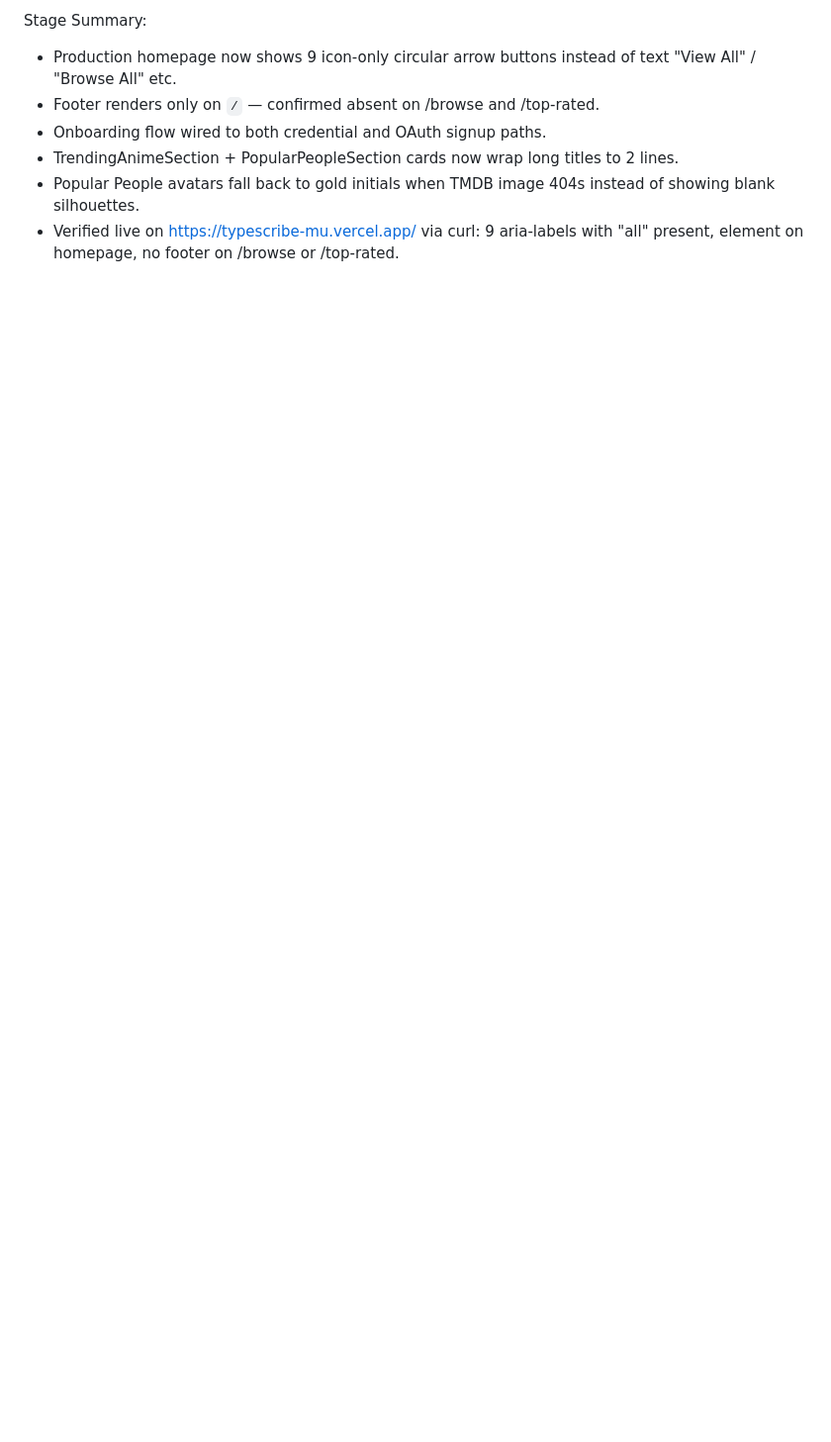
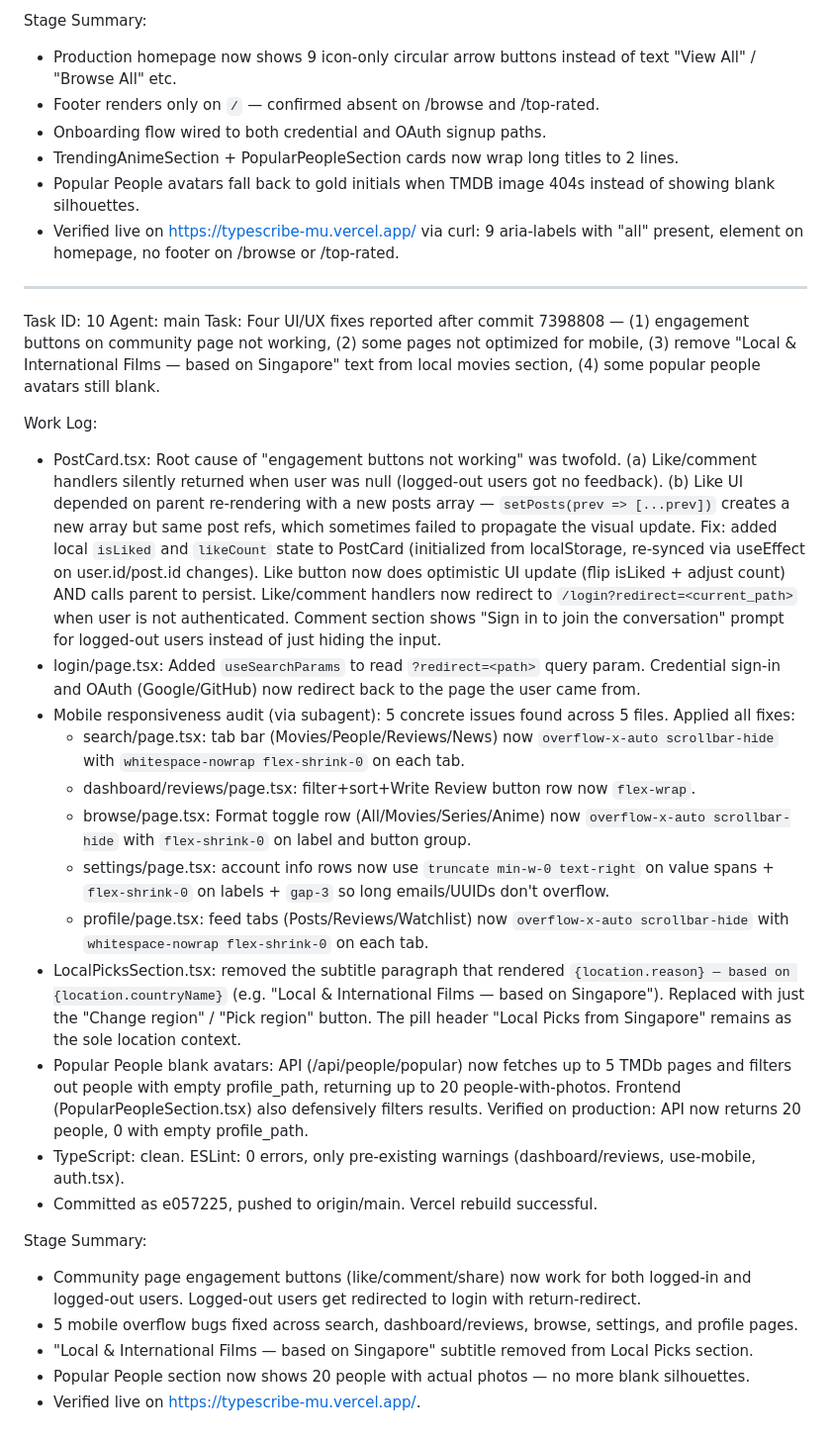
Before and after one commit to horsnel/typescribe, a Markdown page: worklog.md, the part around the change. Shown at 99% size. Rendered like a GitHub page; blank space fills up the shorter version.

Commit message:
docs: worklog entry for task 10

```diff
--- a/worklog.md
+++ b/worklog.md
@@ -299,3 +299,29 @@ Stage Summary:
 - TrendingAnimeSection + PopularPeopleSection cards now wrap long titles to 2 lines.
 - Popular People avatars fall back to gold initials when TMDB image 404s instead of showing blank silhouettes.
 - Verified live on https://typescribe-mu.vercel.app/ via curl: 9 aria-labels with "all" present, <footer> element on homepage, no footer on /browse or /top-rated.
+
+---
+Task ID: 10
+Agent: main
+Task: Four UI/UX fixes reported after commit 7398808 — (1) engagement buttons on community page not working, (2) some pages not optimized for mobile, (3) remove "Local & International Films — based on Singapore" text from local movies section, (4) some popular people avatars still blank.
+
+Work Log:
+- PostCard.tsx: Root cause of "engagement buttons not working" was twofold. (a) Like/comment handlers silently returned when user was null (logged-out users got no feedback). (b) Like UI depended on parent re-rendering with a new posts array — `setPosts(prev => [...prev])` creates a new array but same post refs, which sometimes failed to propagate the visual update. Fix: added local `isLiked` and `likeCount` state to PostCard (initialized from localStorage, re-synced via useEffect on user.id/post.id changes). Like button now does optimistic UI update (flip isLiked + adjust count) AND calls parent to persist. Like/comment handlers now redirect to `/login?redirect=<current_path>` when user is not authenticated. Comment section shows "Sign in to join the conversation" prompt for logged-out users instead of just hiding the input.
+- login/page.tsx: Added `useSearchParams` to read `?redirect=<path>` query param. Credential sign-in and OAuth (Google/GitHub) now redirect back to the page the user came from.
+- Mobile responsiveness audit (via subagent): 5 concrete issues found across 5 files. Applied all fixes:
+  - search/page.tsx: tab bar (Movies/People/Reviews/News) now `overflow-x-auto scrollbar-hide` with `whitespace-nowrap flex-shrink-0` on each tab.
+  - dashboard/reviews/page.tsx: filter+sort+Write Review button row now `flex-wrap`.
+  - browse/page.tsx: Format toggle row (All/Movies/Series/Anime) now `overflow-x-auto scrollbar-hide` with `flex-shrink-0` on label and button group.
+  - settings/page.tsx: account info rows now use `truncate min-w-0 text-right` on value spans + `flex-shrink-0` on labels + `gap-3` so long emails/UUIDs don't overflow.
+  - profile/page.tsx: feed tabs (Posts/Reviews/Watchlist) now `overflow-x-auto scrollbar-hide` with `whitespace-nowrap flex-shrink-0` on each tab.
+- LocalPicksSection.tsx: removed the subtitle paragraph that rendered `{location.reason} — based on {location.countryName}` (e.g. "Local & International Films — based on Singapore"). Replaced with just the "Change region" / "Pick region" button. The pill header "Local Picks from Singapore" remains as the sole location context.
+- Popular People blank avatars: API (/api/people/popular) now fetches up to 5 TMDb pages and filters out people with empty profile_path, returning up to 20 people-with-photos. Frontend (PopularPeopleSection.tsx) also defensively filters results. Verified on production: API now returns 20 people, 0 with empty profile_path.
+- TypeScript: clean. ESLint: 0 errors, only pre-existing warnings (dashboard/reviews, use-mobile, auth.tsx).
+- Committed as e057225, pushed to origin/main. Vercel rebuild successful.
+
+Stage Summary:
+- Community page engagement buttons (like/comment/share) now work for both logged-in and logged-out users. Logged-out users get redirected to login with return-redirect.
+- 5 mobile overflow bugs fixed across search, dashboard/reviews, browse, settings, and profile pages.
+- "Local & International Films — based on Singapore" subtitle removed from Local Picks section.
+- Popular People section now shows 20 people with actual photos — no more blank silhouettes.
+- Verified live on https://typescribe-mu.vercel.app/.
```
